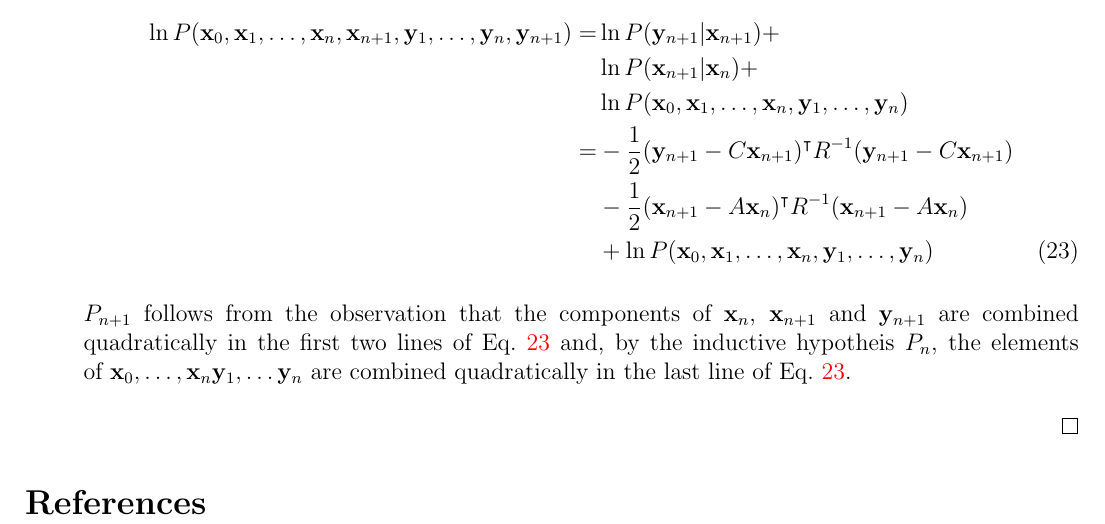
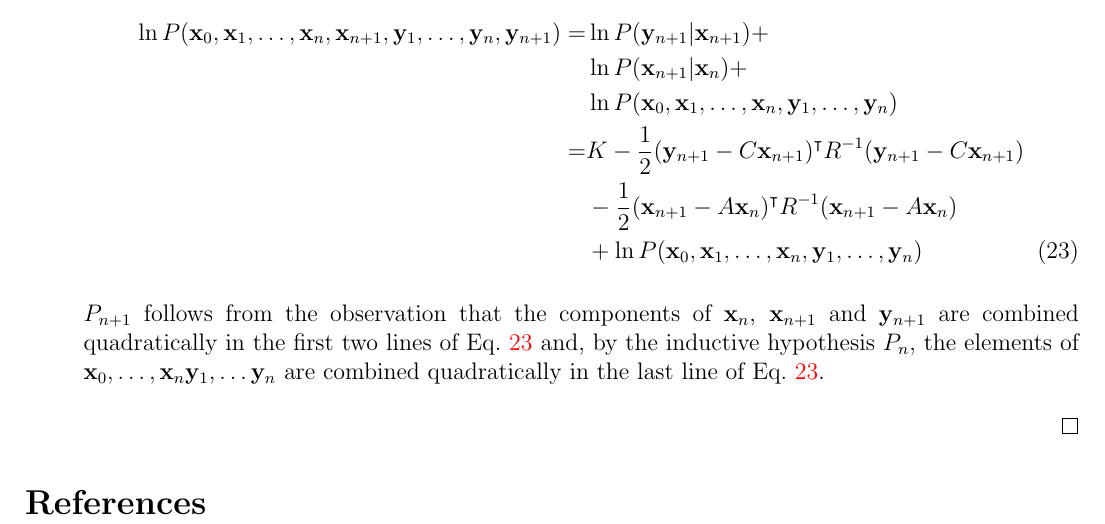
Before and after one commit to joacorapela/lds_python, a LaTeX document (docs/inference/inference.tex): part of page 7 of 7, cut so that both start at the same text. Compiled offline with pdfLaTeX.

Commit message:
Fixed small typos

```diff
--- a/docs/inference/inference.tex
+++ b/docs/inference/inference.tex
@@ -352,7 +352,7 @@ Notes:
                 \ln P(\mathbf{x}_0, \mathbf{x}_1, \ldots, \mathbf{x}_n, \mathbf{x}_{n+1},\mathbf{y}_1, \ldots, \mathbf{y}_{n}, \mathbf{y}_{n+1})=&\ln P(\mathbf{y}_{n+1}|\mathbf{x}_{n+1})+\nonumber\\
                 &\ln P(\mathbf{x}_{n+1}|\mathbf{x}_n)+\nonumber\\
                 &\ln P(\mathbf{x}_0,\mathbf{x}_1,\ldots,\mathbf{x}_n,\mathbf{y}_1, \ldots, \mathbf{y}_{n})\nonumber\\
-                =&-\frac{1}{2}(\mathbf{y}_{n+1}-C\mathbf{x}_{n+1})^\intercal R^{-1}(\mathbf{y}_{n+1}-C\mathbf{x}_{n+1})\nonumber\\
+                =&K-\frac{1}{2}(\mathbf{y}_{n+1}-C\mathbf{x}_{n+1})^\intercal R^{-1}(\mathbf{y}_{n+1}-C\mathbf{x}_{n+1})\nonumber\\
                  &-\frac{1}{2}(\mathbf{x}_{n+1}-A\mathbf{x}_{n})^\intercal R^{-1}(\mathbf{x}_{n+1}-A\mathbf{x}_{n})\nonumber\\
                  &+\ln P(\mathbf{x}_0,\mathbf{x}_1,\ldots,\mathbf{x}_n,\mathbf{y}_1, \ldots, \mathbf{y}_{n})\label{eq:pn+1}
             \end{align}
@@ -360,7 +360,7 @@ Notes:
             $P_{n+1}$ follows from the observation that the components of
             $\mathbf{x}_n$, $\mathbf{x}_{n+1}$ and $\mathbf{y}_{n+1}$ are combined
             quadratically in the first two lines of Eq.~\ref{eq:pn+1} and, by
-            the inductive hypotheis $P_n$, the elements of
+            the inductive hypothesis $P_n$, the elements of
             $\mathbf{x}_0,\ldots,\mathbf{x}_n\mathbf{y}_1,\ldots\mathbf{y}_n$
             are combined quadratically in the last line of Eq.~\ref{eq:pn+1}.
 
```
Also changed, not shown: docs/inference/inference.pdf.
